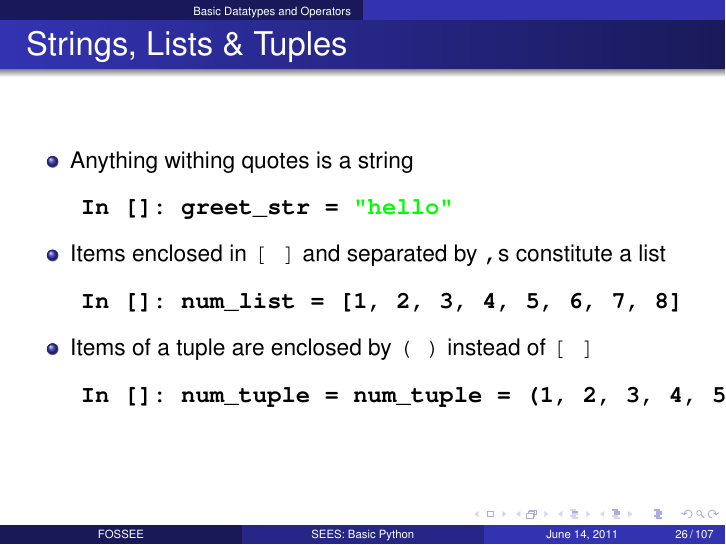
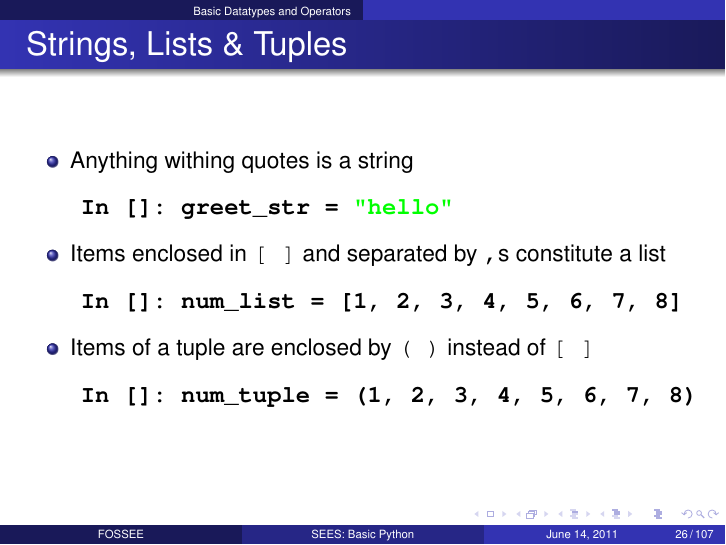
Before and after one commit to FOSSEE/sees, LaTeX slides (basic_python/python.tex, which reads basic_python/slides/intro.tex): page 26 of 107. Compiled offline with pdfLaTeX.

Commit message:
Fix typo in basic_python/slides/intro.tex.

```diff
--- a/basic_python/slides/intro.tex
+++ b/basic_python/slides/intro.tex
@@ -413,7 +413,7 @@ Type "help", "copyright", "credits" or "license" for more information.
     \texttt{[ ]}
   \end{itemize}
   \begin{lstlisting}
-    In []: num_tuple = num_tuple = (1, 2, 3, 4, 5, 6, 7, 8)
+    In []: num_tuple = (1, 2, 3, 4, 5, 6, 7, 8)
   \end{lstlisting}
 \end{frame}
 
```
